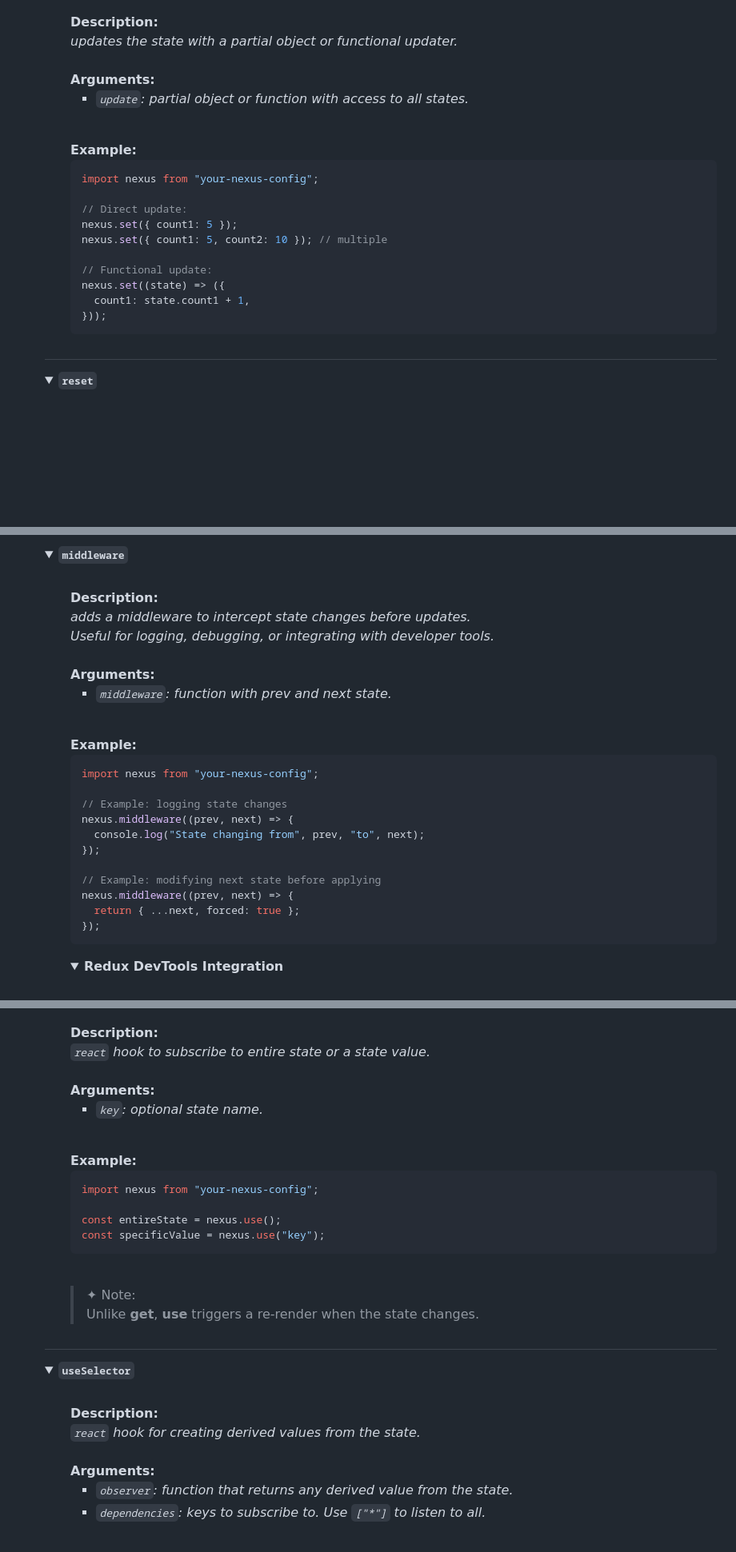
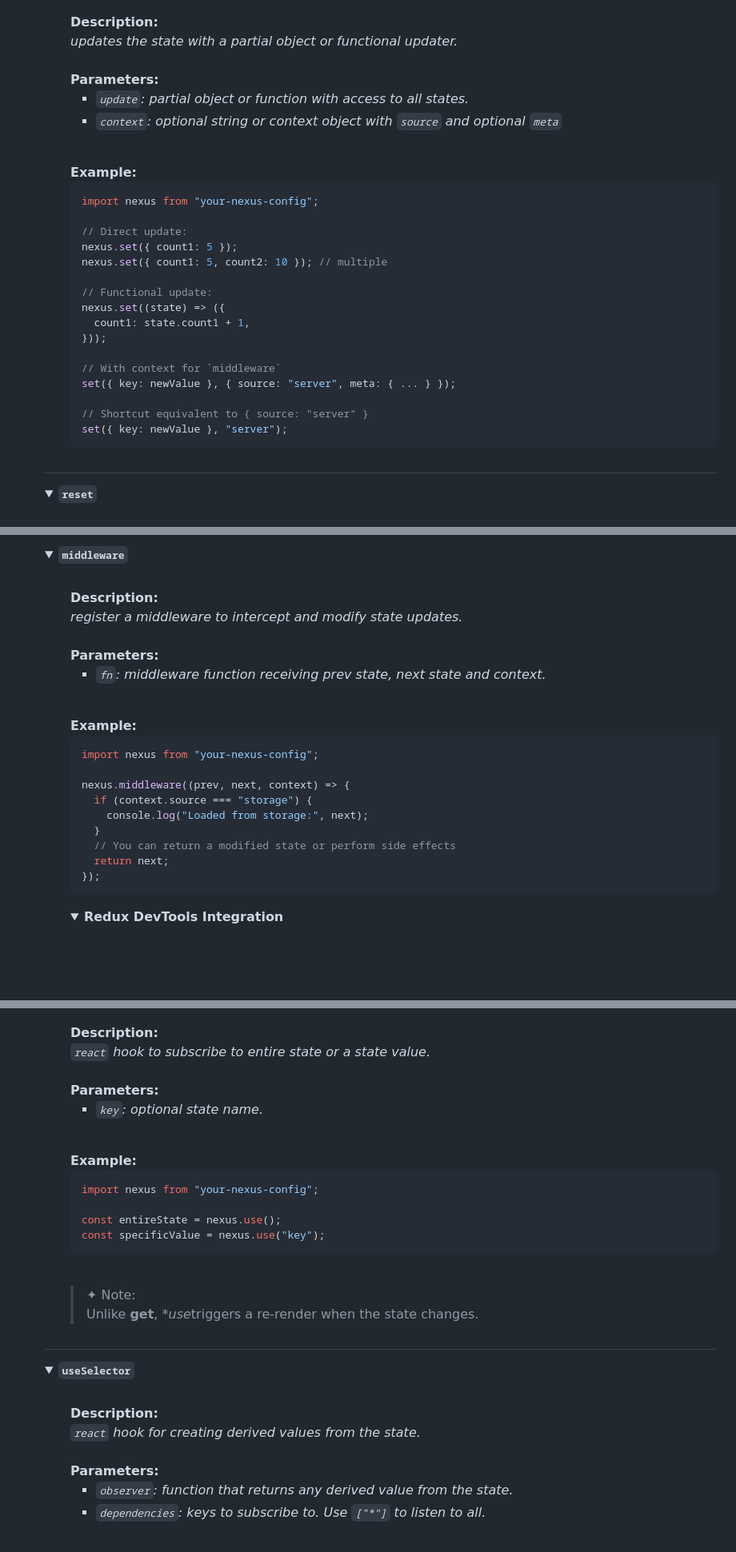
Before and after one commit to voodoofugu/nexus-state, a Markdown page: README.md, 3 parts joined by grey strips. Shown at 80% size. GitHub-like rendering; folded sections open; blank space fills up the shorter version.

Commit message:
add context for middleware

````diff
--- a/README.md
+++ b/README.md
@@ -272,9 +272,10 @@ const specificValue = nexus.get("key");
 <b>Description:</b><em><br>
 updates the state with a partial object or functional updater.<br>
 </em><br>
-<b>Arguments:</b><em><br>
+<b>Parameters:</b><em><br>
 <ul>
   <li><code>update</code>: partial object or function with access to all states.</li>
+  <li><code>context</code>: optional string or context object with <code>source</code> and optional <code>meta</code></li>
 </ul>
 </em><br>
 <b>Example:</b>
@@ -290,6 +291,12 @@ nexus.set({ count1: 5, count2: 10 }); // multiple
 nexus.set((state) => ({
   count1: state.count1 + 1,
 }));
+
+// With context for `middleware`
+set({ key: newValue }, { source: "server", meta: { ... } });
+
+// Shortcut equivalent to { source: "server" }
+set({ key: newValue }, "server");
 ```
 
 </div></ul></details>
@@ -347,12 +354,11 @@ unsubscribe();
 
 <details><summary><b><code>middleware</code></b></summary><br><ul><div>
 <b>Description:</b><em><br>
-adds a middleware to intercept state changes before updates.<br>
-Useful for logging, debugging, or integrating with developer tools.<br>
+register a middleware to intercept and modify state updates.<br>
 </em><br>
-<b>Arguments:</b><em><br>
+<b>Parameters:</b><em><br>
 <ul>
-  <li><code>middleware</code>: function with prev and next state.</li>
+  <li><code>fn</code>: middleware function receiving prev state, next state and context.</li>
 </ul>
 </em><br>
 <b>Example:</b><br>
@@ -360,14 +366,12 @@ Useful for logging, debugging, or integrating with developer tools.<br>
 ```jsx
 import nexus from "your-nexus-config";
 
-// Example: logging state changes
-nexus.middleware((prev, next) => {
-  console.log("State changing from", prev, "to", next);
-});
-
-// Example: modifying next state before applying
-nexus.middleware((prev, next) => {
-  return { ...next, forced: true };
+nexus.middleware((prev, next, context) => {
+  if (context.source === "storage") {
+    console.log("Loaded from storage:", next);
+  }
+  // You can return a modified state or perform side effects
+  return next;
 });
 ```
 
@@ -462,7 +466,7 @@ More info: [Arrow Functions](https://developer.mozilla.org/en-US/docs/Web/JavaSc
 <b>Description:</b><em><br>
 <code>react</code> hook to subscribe to entire state or a state value.<br>
 </em><br>
-<b>Arguments:</b><em><br>
+<b>Parameters:</b><em><br>
 <ul>
   <li><code>key</code>: optional state name.</li>
 </ul>
@@ -479,7 +483,7 @@ const specificValue = nexus.use("key");
 <br>
 
 > ✦ Note:<br>
-> Unlike **get**, **use** triggers a re-render when the state changes.
+> Unlike **get**, \**use*triggers a re-render when the state changes.
 
 </div></ul></details>
 
@@ -489,7 +493,7 @@ const specificValue = nexus.use("key");
 <b>Description:</b><em><br>
 <code>react</code> hook for creating derived values from the state.<br>
 </em><br>
-<b>Arguments:</b><em><br>
+<b>Parameters:</b><em><br>
 <ul>
   <li><code>observer</code>: function that returns any derived value from the state.</li>
   <li><code>dependencies</code>: keys to subscribe to. Use <code>["*"]</code> to listen to all.</li>
````
Also changed, not shown: other parts of README.md (+7 -7 lines), src/assets/nexus-state-logo.png, 7 other files.
